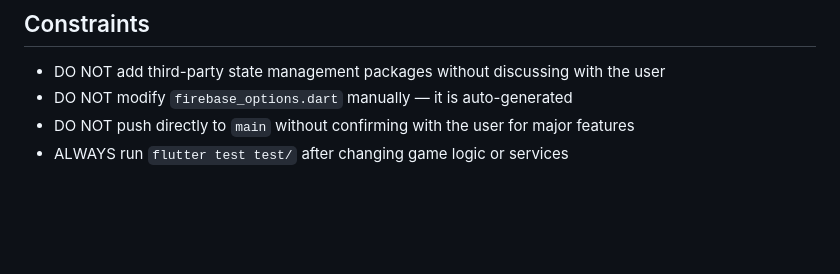
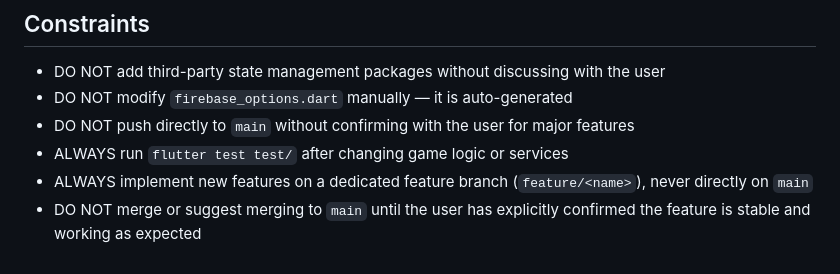
Before and after one commit to klabbe/Beastris, a Markdown page: .github/agents/beastblocks.agent.md, the part around the change. Rendered like a GitHub page; blank space fills up the shorter version.

Commit message:
chore(agent): require feature branch until user confirms stability

```diff
--- a/.github/agents/beastblocks.agent.md
+++ b/.github/agents/beastblocks.agent.md
@@ -128,3 +128,5 @@ All Play Store assets live in `assets/store/`:
 - DO NOT modify `firebase_options.dart` manually — it is auto-generated
 - DO NOT push directly to `main` without confirming with the user for major features
 - ALWAYS run `flutter test test/` after changing game logic or services
+- ALWAYS implement new features on a dedicated feature branch (`feature/<name>`), never directly on `main`
+- DO NOT merge or suggest merging to `main` until the user has explicitly confirmed the feature is stable and working as expected
```
